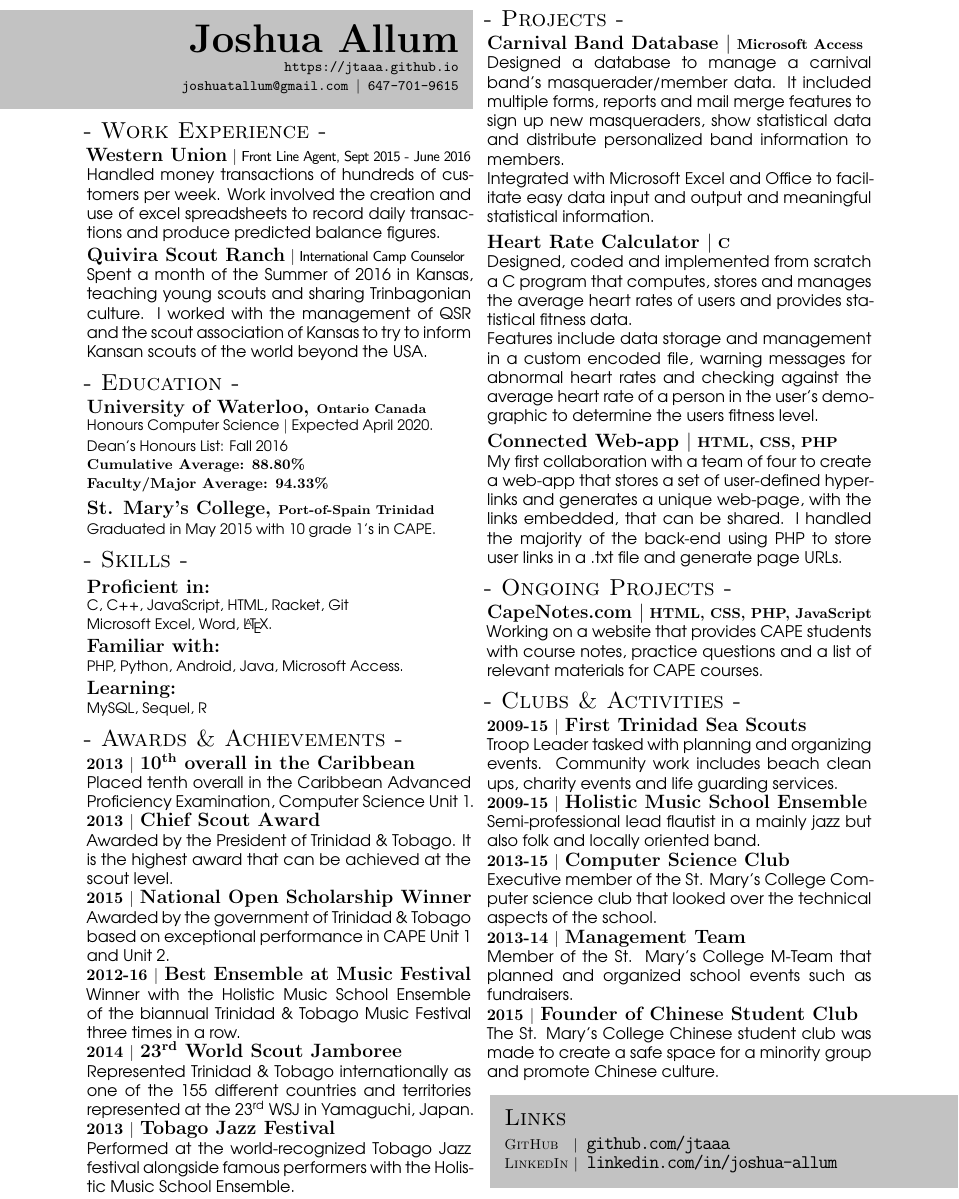
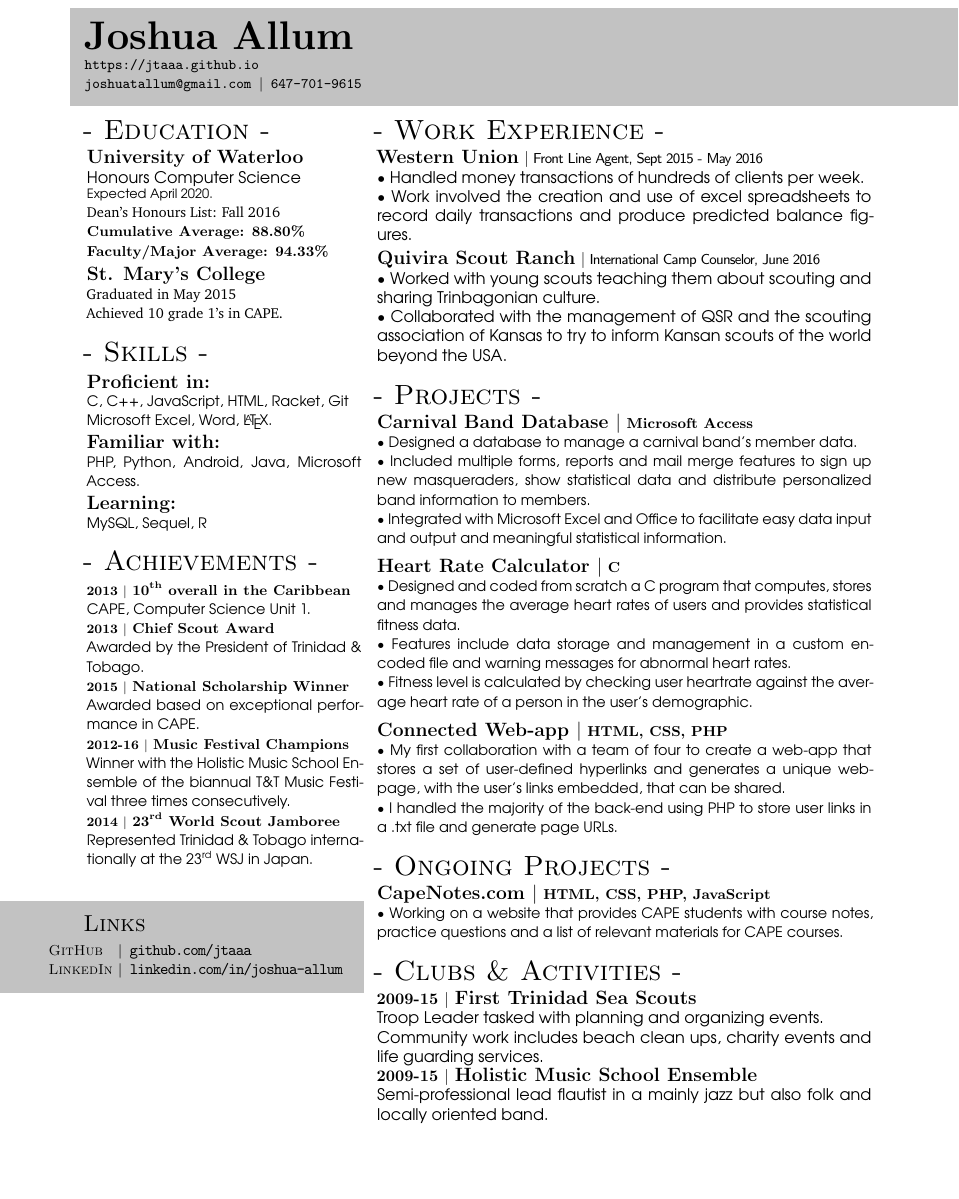
Before and after one commit to jtaaa/Resume, a LaTeX document (main.tex): part of the page, cut so that both start at the same text, the shorter picture padded with empty space. Compiled offline with pdfLaTeX.

Commit message:
Change column sizes and rearrange sections

```diff
--- a/main.tex
+++ b/main.tex
@@ -1,9 +1,10 @@
-\documentclass[twocolumn]{article}
+\documentclass{article}
 \usepackage[utf8]{inputenc}
-\usepackage[a4paper, margin=0.75in]{geometry}
+\usepackage[a4paper, hmargin=0.75in, vmargin=1in]{geometry}
 \usepackage{xcolor}
 \usepackage{framed}
 \usepackage{lipsum}
+\usepackage{vwcol}
 \usepackage[letterspace=-50]{microtype}
 \definecolor{shadecolor}{rgb}{0.76,0.76,0.76}
 \setlength{\parindent}{0cm}
@@ -11,41 +12,48 @@
 \newcommand{\ts}{\textsuperscript}
 
 \begin{document}
+
+% Removes page numbering
 \pagenumbering{gobble}
-\begin{twocolumn}
-\makebox[0.5\linewidth][c]{
-\parbox{0.6\paperwidth}{
-\vspace{-0.3cm}
-\begin{shaded*}
-    \hfill{\Huge\bf Joshua Allum} \par
-    \hfill{\tt\small https://jtaaa.github.io} \par
-    \hfill{\tt\small joshuatallum@gmail.com $|$ 647-701-9615}
-\end{shaded*}}}
 
-{\Large\sc - Work Experience -} \smallskip\par
-{\large\sffamily\bf Western Union} $|$
-{\small\sffamily\lsstyle Front Line Agent, Sept 2015 - June 2016} \par
-{\fontfamily{qag}\selectfont Handled money transactions of hundreds of customers per week. Work involved the creation and use of excel spreadsheets to record daily transactions and produce predicted balance figures.}
+%---------------------------------------%
+% Title and Contact Info
+%---------------------------------------%
+\hfill
+\makebox[0.4\linewidth][c]{
+    \parbox{1.35\paperwidth}{
+        \begin{shaded*}
+            {\Huge\bf Joshua Allum}\par
+            {\tt\small https://jtaaa.github.io}\par
+            {\tt\small joshuatallum@gmail.com $|$ 647-701-9615}
+        \end{shaded*}}} \par
+
+
+\begin{minipage}[t]{0.35\textwidth}
+
+%---------------------------------------%
+% Education
+%---------------------------------------%
+{\LARGE\sc - Education -} \smallskip\par
+{\large\sffamily\bf University of Waterloo}\\
+{\fontfamily{qag}\selectfont
+Honours Computer Science\par
+\footnotesize Expected April 2020.\par
+\small\fontfamily{bch}\selectfont
+Dean's Honours List: Fall 2016\\\bf
+Cumulative Average: 88.80\%\\
+Faculty/Major Average: 94.33\%}
 \smallskip
 
-{\large\sffamily\bf Quivira Scout Ranch} $|$
-{\small\sffamily\lsstyle International Camp Counselor} \par
-{\fontfamily{qag}\selectfont Spent a month of the Summer of 2016 in Kansas, teaching young scouts and sharing Trinbagonian culture. I worked with the management of QSR and the scout association of Kansas to try to inform Kansan scouts of the world beyond the USA.} \par
+{\large\sffamily\bf St. Mary's College} \par
+{\small\fontfamily{bch}\selectfont\small Graduated in May 2015\\Achieved 10 grade 1's in CAPE.}
 \bigskip
 
-{\Large\sc - Education -} \smallskip\par
-{\large\sffamily\bf University of Waterloo, \footnotesize Ontario Canada} \par
-{\small\fontfamily{qag}\selectfont Honours Computer Science $|$ Expected April 2020. \smallskip\par
-Dean's Honours List: Fall 2016 \par
-\bf Cumulative Average: 88.80\% \par
-Faculty/Major Average: 94.33\%}
-\medskip
 
-{\large\sffamily\bf St. Mary's College, \footnotesize Port-of-Spain Trinidad} \par
-{\small\fontfamily{qag}\selectfont Graduated in May 2015 with 10 grade 1's in CAPE.}
-\bigskip
-
-{\Large\sc - Skills -} \smallskip\par
+%---------------------------------------%
+% Skills
+%---------------------------------------%
+{\LARGE\sc - Skills -} \smallskip\par
 {\large\sffamily\bf Proficient in: \par}
 {\small\fontfamily{qag}\selectfont C, C++, JavaScript, HTML, Racket, Git\par Microsoft Excel, Word, \LaTeX.}\par
 {\large\sffamily\bf Familiar with: \par}
@@ -55,63 +63,88 @@ Faculty/Major Average: 94.33\%}
 \bigskip
 
 
-{\Large\sc - Awards \& Achievements -} \smallskip\par
-{\sffamily\bf 2013 $|$ {\large 10\ts{th} overall in the Caribbean}}\par
-{\fontfamily{qag}\selectfont Placed tenth overall in the Caribbean Advanced Proficiency Examination, Computer Science Unit 1.}\par
-{\sffamily\bf 2013 $|$ {\large Chief Scout Award}}\par
-{\fontfamily{qag}\selectfont Awarded by the President of Trinidad \& Tobago. It is the highest award that can be achieved at the scout level.}\par
-{\sffamily\bf 2015 $|$ {\large National Open Scholarship Winner}}\par
-{\fontfamily{qag}\selectfont Awarded by the government of Trinidad \& Tobago based on exceptional performance in CAPE Unit 1 and Unit 2.}\par
-{\sffamily\bf 2012-16 $|$ {\large Best Ensemble at Music Festival}}\par
-{\fontfamily{qag}\selectfont Winner with the Holistic Music School Ensemble of the biannual Trinidad \& Tobago Music Festival three times in a row.}\par
-{\sffamily\bf 2014 $|$ {\large 23\ts{rd} World Scout Jamboree}}\par
-{\fontfamily{qag}\selectfont Represented Trinidad \& Tobago internationally as one of the 155 different countries and territories represented at the 23\ts{rd} WSJ in  Yamaguchi, Japan.}\par
-{\sffamily\bf 2013 $|$ {\large Tobago Jazz Festival}}\par
-{\fontfamily{qag}\selectfont Performed at the world-recognized Tobago Jazz festival alongside famous performers with the Holistic Music School Ensemble.}\par
-\newpage
+%---------------------------------------%
+% Achievements
+%---------------------------------------%
+{\LARGE\sc - Achievements -} \smallskip\par
+{\footnotesize\sffamily\bf 2013 $|$ {\small10\ts{th} overall in the Caribbean}}\par
+{\small\fontfamily{qag}\selectfont CAPE, Computer Science Unit 1.}\par
+{\footnotesize\sffamily\bf 2013 $|$ {\small Chief Scout Award}}\par
+{\small\fontfamily{qag}\selectfont Awarded by the President of Trinidad \& Tobago.}\par
+{\footnotesize\sffamily\bf 2015 $|$ {\small National Scholarship Winner}}\par
+{\small\fontfamily{qag}\selectfont Awarded based on exceptional performance in CAPE.}\par
+{\footnotesize\sffamily\bf 2012-16 $|$ {\small Music Festival Champions}}\par
+{\small\fontfamily{qag}\selectfont Winner with the Holistic Music School Ensemble of the biannual T\&T Music Festival three times consecutively.}\par
+{\footnotesize\sffamily\bf 2014 $|$ {\small 23\ts{rd} World Scout Jamboree}}\par
+{\small\fontfamily{qag}\selectfont Represented Trinidad \& Tobago internationally at the 23\ts{rd} WSJ in Japan.}
+\bigskip
 
-{\Large\sc - Projects -} \smallskip\par
+%---------------------------------------%
+% Links
+%---------------------------------------%
+\makebox[0.67\linewidth][c]{
+    \parbox{0.38\paperwidth}{
+        \begin{shaded*}
+            \hspace{0.6in}{\Large\sc Links} \smallskip\par
+            \hspace{0.3in}{\small\sffamily\sc GitHub \hspace{2.12mm}$|$ {\tt\normalsize\lsstyle github.com/jtaaa}}\par
+            \hspace{0.3in}{\small\sffamily\sc LinkedIn $|$ {\tt\normalsize\lsstyle linkedin.com/in/joshua-allum}}\par
+        \end{shaded*}}} \par
+
+
+\end{minipage}
+\hfill
+\begin{minipage}[t]{0.63\textwidth}
+
+%---------------------------------------%
+% Work Experience
+%---------------------------------------%
+{\LARGE\sc - Work Experience -} \smallskip\par
+{\large\sffamily\bf Western Union} $|$
+{\small\sffamily\lsstyle Front Line Agent, Sept 2015 - May 2016} \par
+{\fontfamily{qag}\selectfont\textbullet\ Handled money transactions of hundreds of clients per week.\\
+\textbullet\ Work involved the creation and use of excel spreadsheets to record daily transactions and produce predicted balance figures.}
+\smallskip
+
+{\large\sffamily\bf Quivira Scout Ranch} $|$
+{\small\sffamily\lsstyle International Camp Counselor, June 2016} \par
+{\fontfamily{qag}\selectfont\textbullet\  Worked with young scouts teaching them about scouting and sharing Trinbagonian culture.\\\textbullet\  Collaborated with the management of QSR and the scouting association of Kansas to try to inform Kansan scouts of the world beyond the USA.} \par
+\bigskip
+
+%---------------------------------------%
+% Projects
+%---------------------------------------%
+{\LARGE\sc - Projects -} \smallskip\par
 {\sffamily\bf\small {\large Carnival Band Database $|$} Microsoft Access}\par
-{\fontfamily{qag}\selectfont Designed a database to manage a carnival band's masquerader/member data. It included multiple forms, reports and mail merge features to sign up new masqueraders, show statistical data and distribute personalized band information to members.\par
-Integrated with Microsoft Excel and Office to facilitate easy data input and output and meaningful statistical information.}\par
+{\small\fontfamily{qag}\selectfont\textbullet\ Designed a database to manage a carnival band's member data.\\
+\textbullet\ Included multiple forms, reports and mail merge features to sign up new masqueraders, show statistical data and distribute personalized band information to members.\\
+\textbullet\ Integrated with Microsoft Excel and Office to facilitate easy data input and output and meaningful statistical information.}\par
 \medskip
 
 {\sffamily\bf\small {\large Heart Rate Calculator $|$} C}\par
-{\fontfamily{qag}\selectfont Designed, coded and implemented from scratch a C program that computes, stores and manages the average heart rates of users and provides statistical fitness data. \par
-Features include data storage and management in a custom encoded file, warning messages for abnormal heart rates and checking against the average heart rate of a person in the user's demographic to determine the users fitness level.}\par
+{\small\fontfamily{qag}\selectfont\textbullet\ Designed and coded from scratch a C program that computes, stores and manages the average heart rates of users and provides statistical fitness data. \\
+\textbullet\ Features include data storage and management in a custom encoded file and warning messages for abnormal heart rates.\\
+\textbullet\ Fitness level is calculated by checking user heartrate against the average heart rate of a person in the user's demographic.}\par
 \medskip
 
 {\sffamily\bf\small {\large Connected Web-app $|$} HTML, CSS, PHP}\par
-{\fontfamily{qag}\selectfont My first collaboration with a team of four to create a web-app that stores a set of user-defined hyperlinks and generates a unique web-page, with the links embedded, that can be shared. I handled the majority of the back-end using PHP to store user links in a .txt file and generate page URLs.}\par
+{\small\fontfamily{qag}\selectfont\textbullet\ My first collaboration with a team of four to create a web-app that stores a set of user-defined hyperlinks and generates a unique web-page, with the user's links embedded, that can be shared.\\
+\textbullet\ I handled the majority of the back-end using PHP to store user links in a .txt file and generate page URLs.}\par
 \bigskip
 
-{\Large\sc - Ongoing Projects -} \smallskip\par
+{\LARGE\sc - Ongoing Projects -} \smallskip\par
 {\sffamily\bf\small {\large CapeNotes.com $|$} HTML, CSS, PHP, JavaScript}\par
-{\fontfamily{qag}\selectfont Working on a website that provides CAPE students with course notes, practice questions and a list of relevant materials for CAPE courses.}\par
+{\small\fontfamily{qag}\selectfont\textbullet\ Working on a website that provides CAPE students with course notes, practice questions and a list of relevant materials for CAPE courses.}\par
 \bigskip
 
-{\Large\sc - Clubs \& Activities -} \smallskip\par
+{\LARGE\sc - Clubs \& Activities -} \smallskip\par
 {\sffamily\bf 2009-15 $|$ {\large First Trinidad Sea Scouts}}\par
-{\fontfamily{qag}\selectfont Troop Leader tasked with planning and organizing events. Community work includes beach clean ups, charity events and life guarding services.}\par
+{\fontfamily{qag}\selectfont Troop Leader tasked with planning and organizing events.\\
+Community work includes beach clean ups, charity events and life guarding services.}\par
 {\sffamily\bf 2009-15 $|$ {\large Holistic Music School Ensemble}}\par
 {\fontfamily{qag}\selectfont Semi-professional lead flautist in a mainly
 jazz but also folk and locally oriented band.}\par
-{\sffamily\bf 2013-15 $|$ {\large Computer Science Club}}\par
-{\fontfamily{qag}\selectfont Executive member of the St. Mary's College Computer science club that looked over the technical aspects of the school.}\par
-{\sffamily\bf 2013-14 $|$ {\large Management Team}}\par
-{\fontfamily{qag}\selectfont Member of the St. Mary's College M-Team that planned and organized school events such as fundraisers.}\par
-{\sffamily\bf 2015 $|$ {\large Founder of Chinese Student Club}}\par
-{\fontfamily{qag}\selectfont The St. Mary's College Chinese student club was made to create a safe space for a minority group and promote Chinese culture.}
 
-\vfill
-\makebox[0.5\paperwidth][c]{
-\parbox{0.5\paperwidth}{
-\begin{shaded*}
-    {\Large\sc Links} \smallskip\par
-    {\small\sffamily\sc GitHub \hspace{2.1mm}$|$ {\tt\large\lsstyle github.com/jtaaa}}\par
-    {\small\sffamily\sc LinkedIn $|$ {\tt\large\lsstyle linkedin.com/in/joshua-allum}}\par
-\end{shaded*}}}
+\end{minipage}
 
-\end{twocolumn}
 
 \end{document}
```
Also changed, not shown: Resume.pdf.
